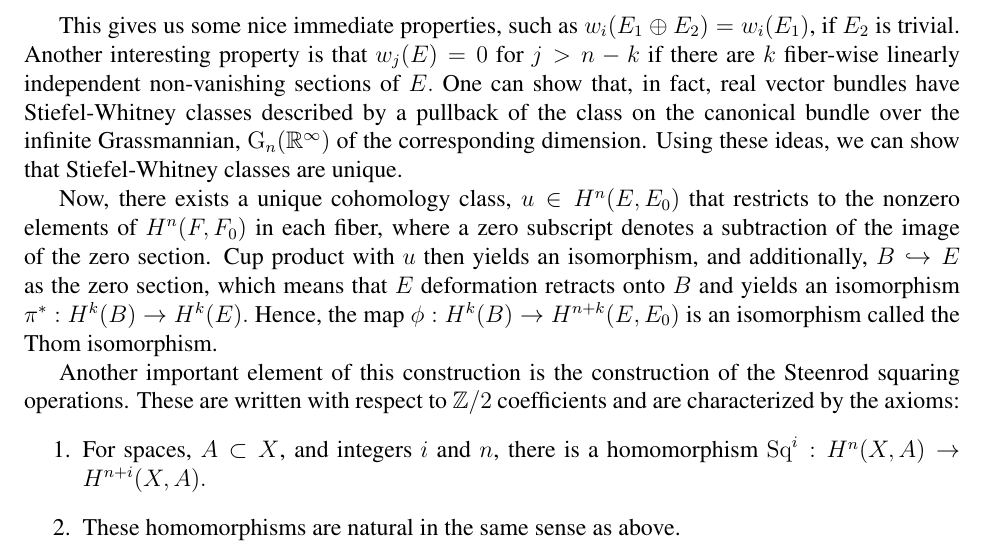
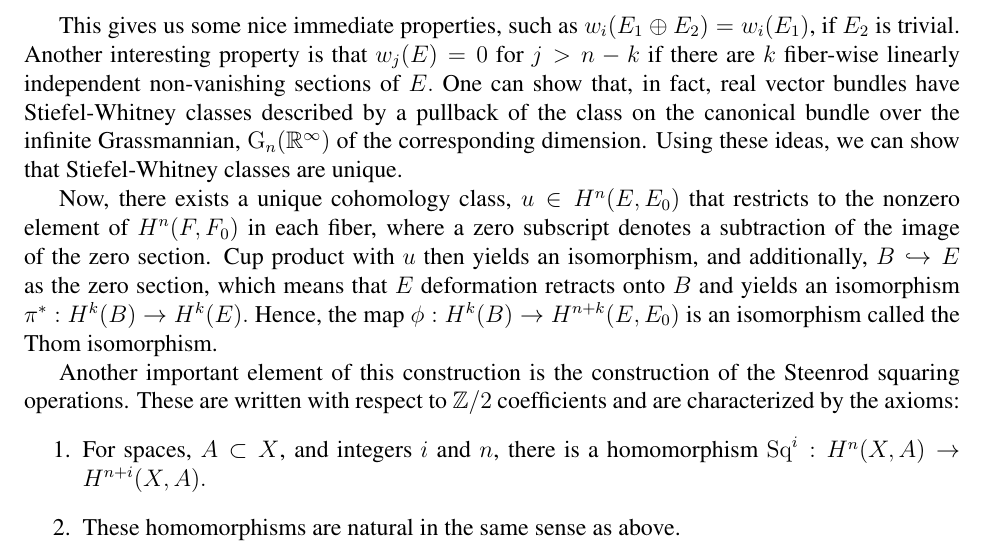
Before and after one commit to FlowinLikeRicci/FlowinLikeRicci.github.io, a LaTeX book (SelfStudy/AlgebraicTopology/CharacteristicClasses/ThomIsomorphism/thomisomorphism.tex): part of the page, cut so that both start at the same text. Compiled offline with pdfLaTeX.

Commit message:
ThomIsomorphism

```diff
--- a/SelfStudy/AlgebraicTopology/CharacteristicClasses/ThomIsomorphism/thomisomorphism.tex
+++ b/SelfStudy/AlgebraicTopology/CharacteristicClasses/ThomIsomorphism/thomisomorphism.tex
@@ -78,7 +78,7 @@ In these notes, we will construct important topological invariants: Stiefel-Whit
 
 This gives us some nice immediate properties, such as $w_{i}(E_{1} \oplus E_{2}) = w_{i}(E_{1})$, if $E_{2}$ is trivial. Another interesting property is that $w_{j}(E) = 0$ for $j > n - k$ if there are $k$ fiber-wise linearly independent non-vanishing sections of $E.$ One can show that, in fact, real vector bundles have Stiefel-Whitney classes described by a pullback of the class on the canonical bundle over the infinite Grassmannian, $\mathrm{G}_{n}(\BR^{\infty})$ of the corresponding dimension. Using these ideas, we can show that Stiefel-Whitney classes are unique.
 
-Now, there exists a unique cohomology class, $u \in H^{n}(E,E_{0})$ that restricts to the nonzero elements of $H^{n}(F,F_{0})$ in each fiber, where a zero subscript denotes a subtraction of the image of the zero section. Cup product with $u$ then yields an isomorphism, and additionally, $B \hookrightarrow E$ as the zero section, which means that $E$ deformation retracts onto $B$ and yields an isomorphism $\pi^{*} : H^{k}(B) \to H^{k}(E).$ Hence, the map $\phi : H^{k}(B) \to H^{n + k}(E,E_{0})$ is an isomorphism called the Thom isomorphism.
+Now, there exists a unique cohomology class, $u \in H^{n}(E,E_{0})$ that restricts to the nonzero element of $H^{n}(F,F_{0})$ in each fiber, where a zero subscript denotes a subtraction of the image of the zero section. Cup product with $u$ then yields an isomorphism, and additionally, $B \hookrightarrow E$ as the zero section, which means that $E$ deformation retracts onto $B$ and yields an isomorphism $\pi^{*} : H^{k}(B) \to H^{k}(E).$ Hence, the map $\phi : H^{k}(B) \to H^{n + k}(E,E_{0})$ is an isomorphism called the Thom isomorphism.
 
 Another important element of this construction is the construction of the Steenrod squaring operations. These are written with respect to $\BZ/2$ coefficients and are characterized by the axioms:
 \begin{enumerate}
```
Also changed, not shown: SelfStudy/AlgebraicTopology/CharacteristicClasses/ThomIsomorphism/thomisomorphism.pdf, 2 other files.
